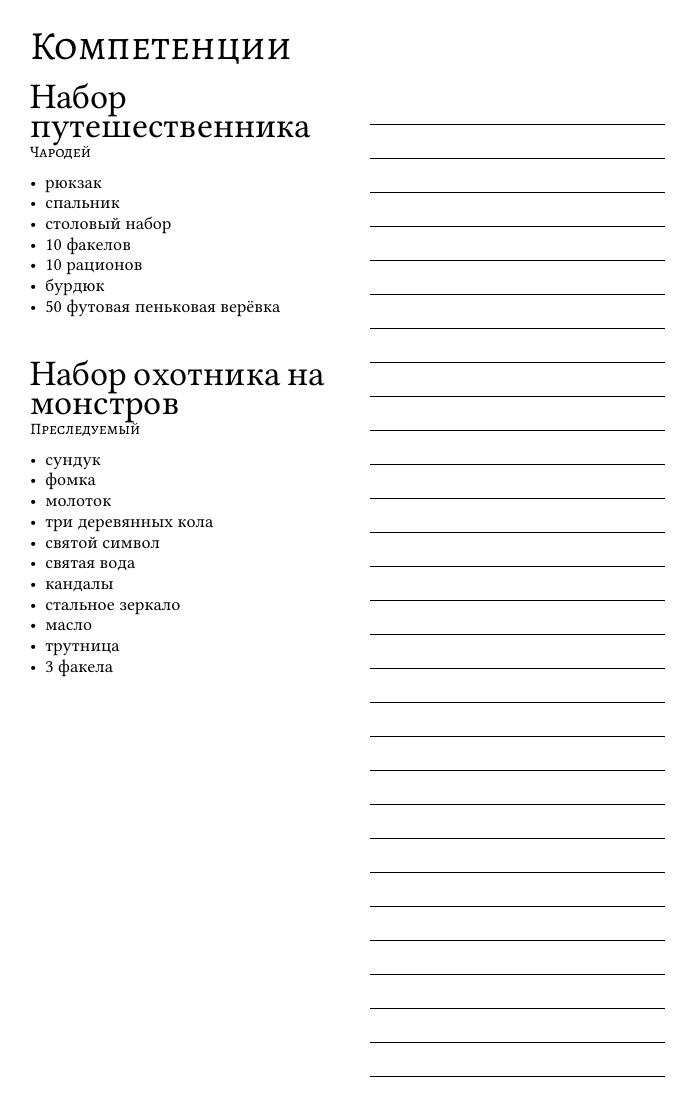
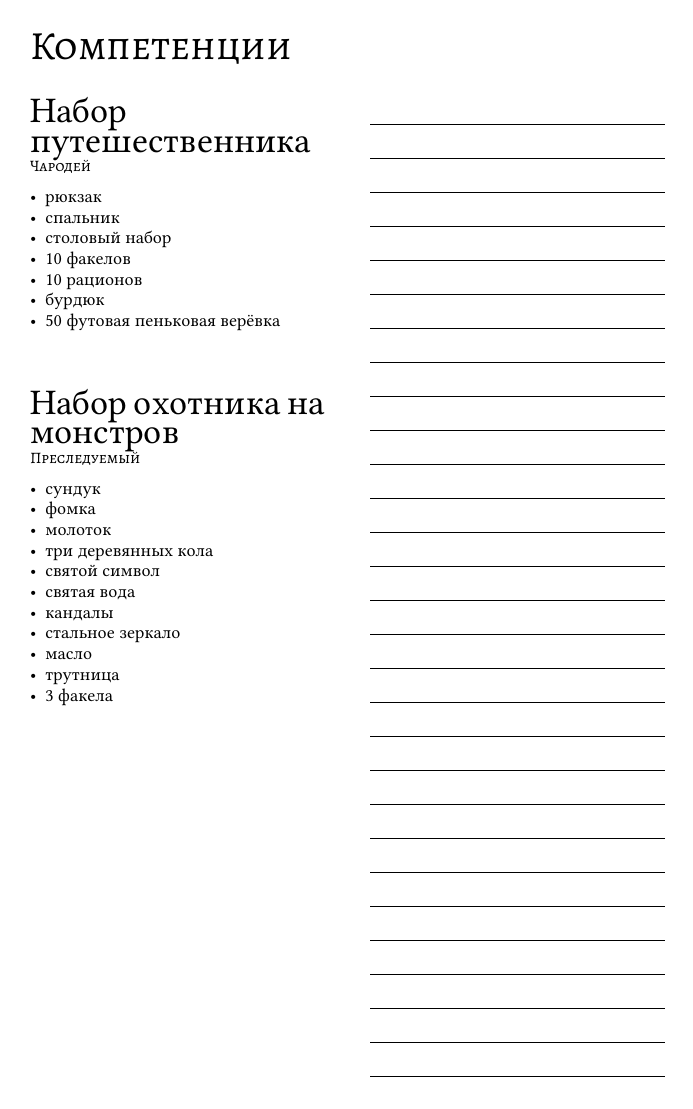
Before and after one commit to Shedward/dnd-charbook, a Typst document (main.typ, which reads dnd/page/proficiencies.typ): page 15 of 19. Compiled offline with Typst 0.15; a missing font is replaced by an installed copy or a similar font.

Commit message:
Add spacing before headers on proficiencies page
Same fix as abilities page: v(0.8em) before each entry header,
suppressed at the top of each column by Typst.

Co-Authored-By: Claude Sonnet 4.6 <noreply@anthropic.com>

```diff
--- a/dnd/page/proficiencies.typ
+++ b/dnd/page/proficiencies.typ
@@ -15,7 +15,7 @@
 
     #let toolProficiencyBlock(proficiency) = [
       #show: proficiencyBlockStyle
-
+      #v(0.8em)
       #abilityHeader(proficiency.title)\
       #if proficiency.source != none [
         #abilitySource(proficiency.source)
@@ -50,7 +50,7 @@
 
     #let simpleProficiencyBlock(proficiency) = [
       #show: proficiencyBlockStyle
-
+      #v(0.8em)
       #simpleProficiencyTitle(proficiency.title)\
       #if proficiency.source != none [
         #abilitySource(proficiency.source)
```
